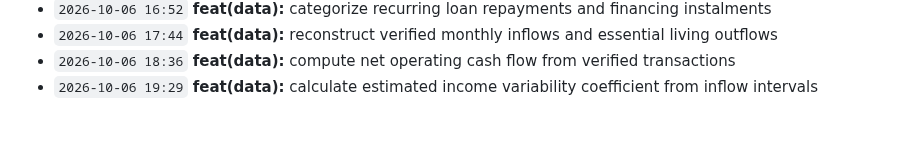
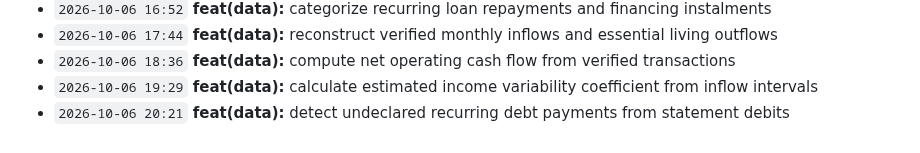
Before and after one commit to Edwin420s/NexusFin, a Markdown page: docs/CHANGELOG.md, the part around the change. Rendered like a GitHub page.

Commit message:
feat(data): detect undeclared recurring debt payments from statement debits

```diff
--- a/docs/CHANGELOG.md
+++ b/docs/CHANGELOG.md
@@ -70,3 +70,4 @@ A granular, verifiable record of product development, actuarial modeling, data g
 - `2026-10-06 17:44` **feat(data):** reconstruct verified monthly inflows and essential living outflows
 - `2026-10-06 18:36` **feat(data):** compute net operating cash flow from verified transactions
 - `2026-10-06 19:29` **feat(data):** calculate estimated income variability coefficient from inflow intervals
+- `2026-10-06 20:21` **feat(data):** detect undeclared recurring debt payments from statement debits
```
